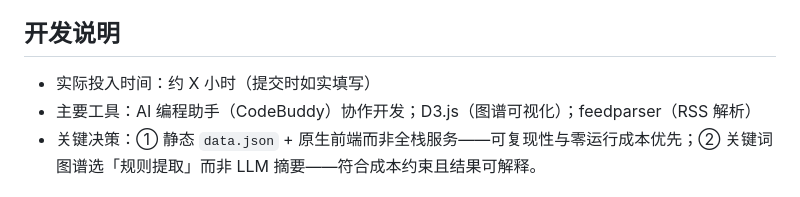
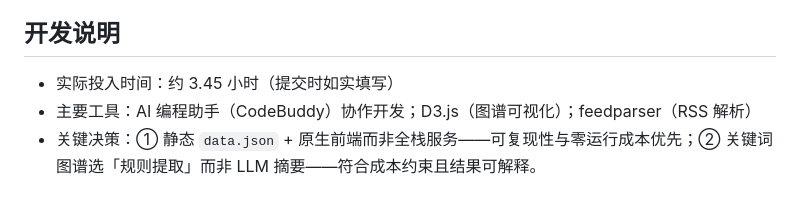
Before and after one commit to chuanyu-fangyuan/-aii-, a Markdown page: README.md, the part around the change. Rendered like a GitHub page.

```diff
--- a/README.md
+++ b/README.md
@@ -86,7 +86,7 @@ cd web && python -m http.server 8080
 
 ## 开发说明
 
-- 实际投入时间：约 X 小时（提交时如实填写）
+- 实际投入时间：约 3.45 小时（提交时如实填写）
 - 主要工具：AI 编程助手（CodeBuddy）协作开发；D3.js（图谱可视化）；feedparser（RSS 解析）
 - 关键决策：① 静态 `data.json` + 原生前端而非全栈服务——可复现性与零运行成本优先；② 关键词图谱选「规则提取」而非 LLM 摘要——符合成本约束且结果可解释。
 
```
